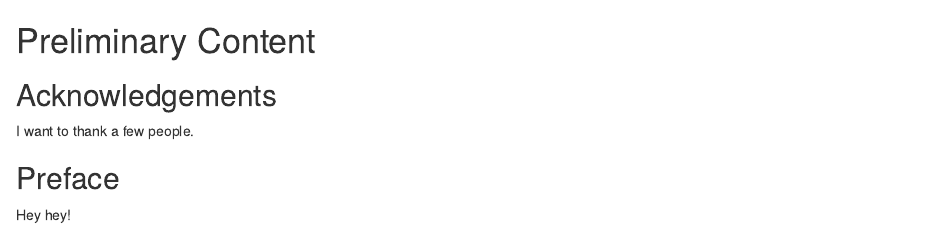
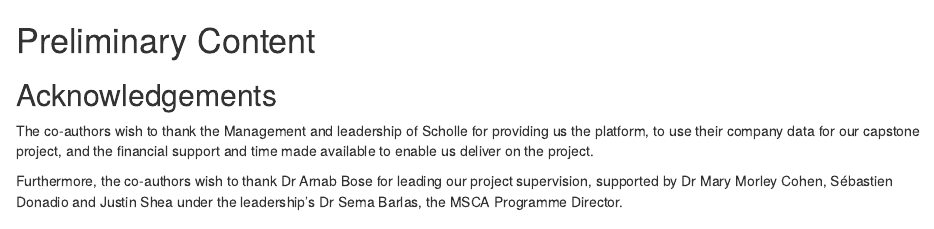
Before and after one commit to bobknox42/Capstone_Writing, an R Markdown document (index/00--prelim.Rmd): the page in a window 1100 px wide, from its top. Rendered offline with R 4.5, knitr and Pandoc, with nearby package versions; drawn as R Markdown's standard HTML page in place of the format the file asks for.

Commit message:
This is the initial draft submission for preliminary section .

```diff
--- a/index/00--prelim.Rmd
+++ b/index/00--prelim.Rmd
@@ -2,8 +2,6 @@
 
 ## Acknowledgements {-}
 
-I want to thank a few people.
+The co-authors wish to thank the Management and leadership of Scholle for providing us the platform, to use their company data for our capstone project, and the financial support and time made available to enable us deliver on the project.
 
-## Preface {-}
-
-Hey hey!
+Furthermore, the co-authors wish to thank Dr Arnab Bose for leading our project supervision, supported by Dr Mary Morley Cohen, Sébastien Donadio and Justin Shea under the leadership’s Dr Sema Barlas, the MSCA Programme Director.
```
